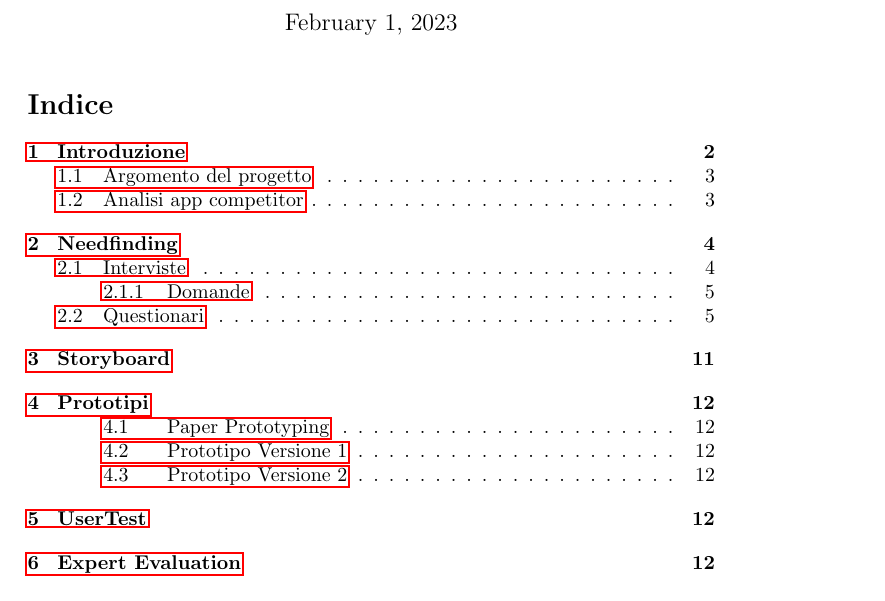
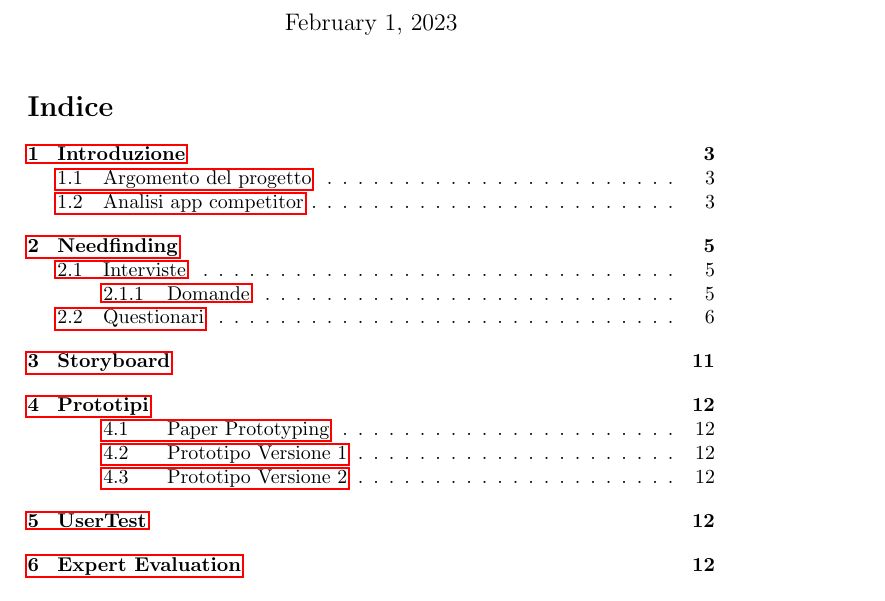
Before and after one commit to Flavio0410/Greenlivery, a LaTeX document (Relazione/relazione.tex): part of page 2 of 12, cut so that both start at the same text. The pictures show the PDF file Relazione/relazione.pdf that the author committed with the source.

Commit message:
fix white spaces

```diff
--- a/Relazione/relazione.tex
+++ b/Relazione/relazione.tex
@@ -30,7 +30,7 @@
 
 \maketitle
 \tableofcontents
-
+\newpage
 \section{Introduzione}\par
 Il topic del progetto dato dal docente è la realizzazione di un servizio legato a cibo e alimentazione. Con particolare aree di interessi,come: \par
 \begin{itemize}
@@ -138,6 +138,7 @@ Nelle interviste questa è stata la domanda più controversa e con più equilibr
 .\par \vspace{1cm}
 \includegraphics[width=\textwidth]{Data/Grafici/totg_delivery.png} \par
 Abbiamo scoperto che uno degli intervistati aveva l'idea di implentare le food magic box, il surplus invenduto del ristorante a prezzo scontato. I risultati mostrano che questa soluzione per ridurre lo spreco alimentare non è diffusa. Dopo aver esaminato la concorrenza, "Too Good To Go", abbiamo scoperto che non offre la consegna a domicilio. I risultati dei questionari hanno mostrato che se fosse disponibile questo servizio, la maggioranza lo utilizzerebbe.
+\vspace{1.5cm}
 \begin{need}{}{theoexample}
     Dopo aver analizzato i risultati ottenuti dal questionario abbiamo riscontrato i seguenti need:
     \begin{enumerate}
```
Also changed, not shown: Relazione/relazione.pdf.
